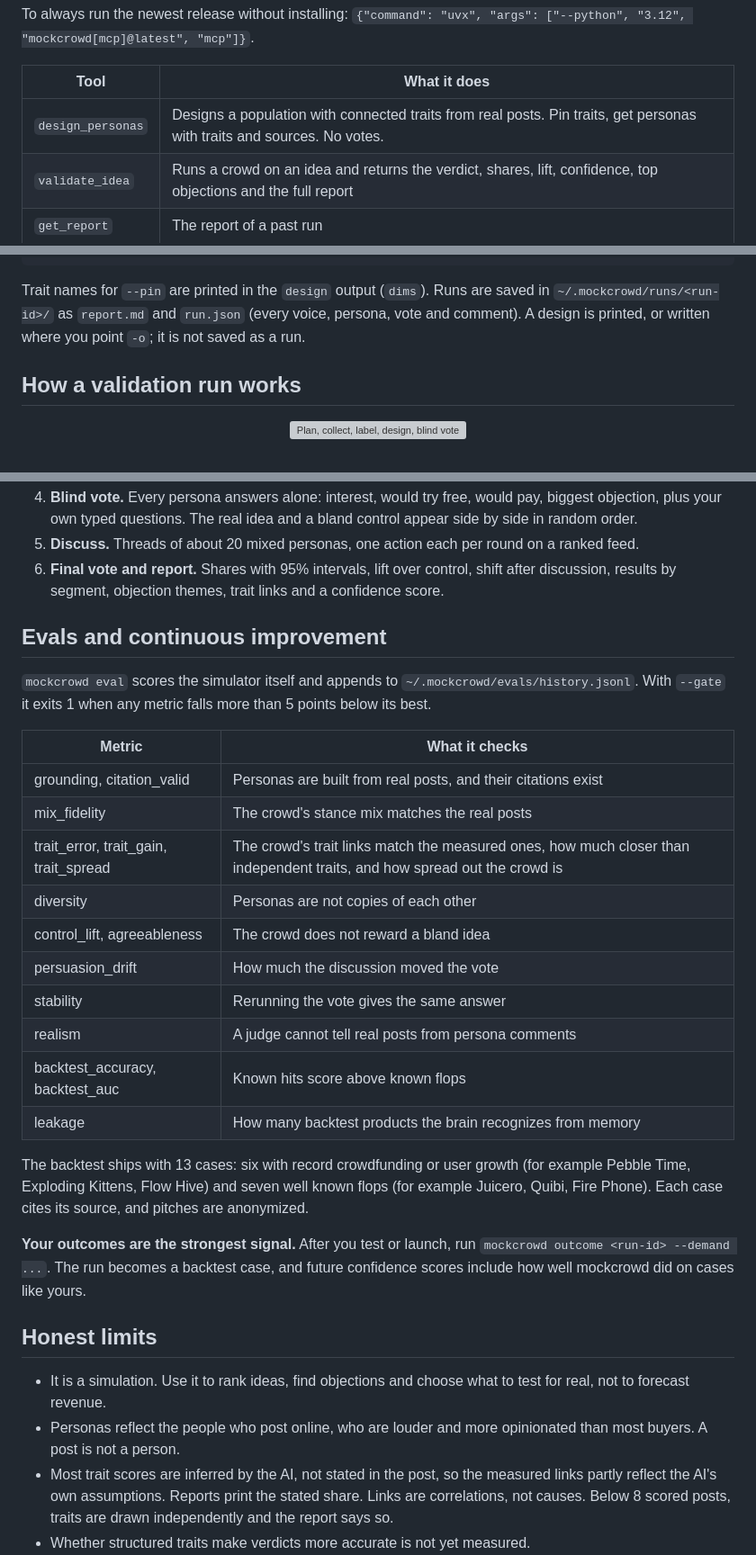
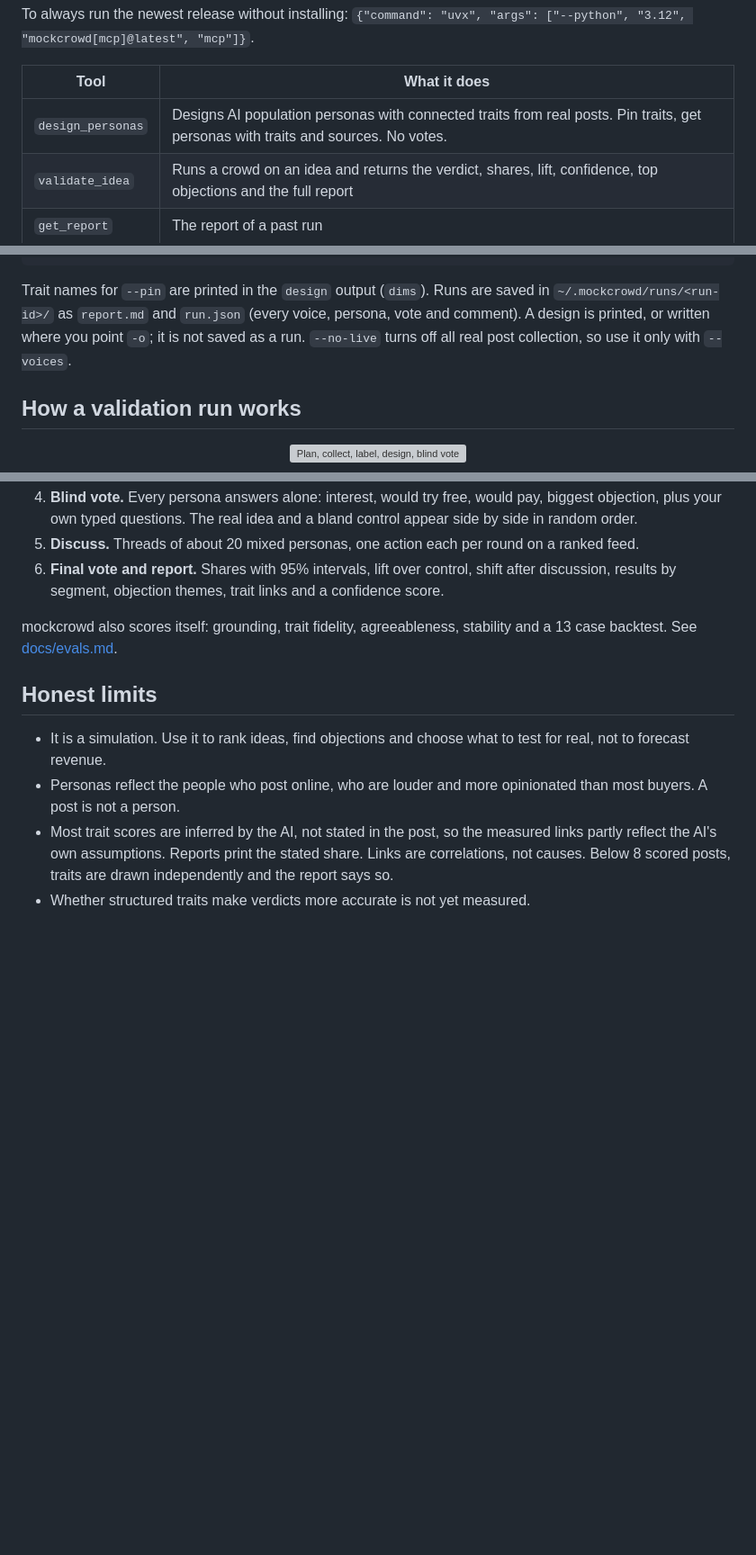
Before and after one commit to phanisaimunipalli/mockcrowd, a Markdown page: README.md, 3 parts joined by grey strips. Shown at 90% size. GitHub-like rendering; blank space fills up the shorter version; grey boxes are pictures that could not be loaded.

````diff
--- a/README.md
+++ b/README.md
@@ -102,7 +126,7 @@ To always run the newest release without installing: `{"command": "uvx", "args":
 
 | Tool | What it does |
 |---|---|
-| `design_personas` | Designs a population with connected traits from real posts. Pin traits, get personas with traits and sources. No votes. |
+| `design_personas` | Designs AI population personas with connected traits from real posts. Pin traits, get personas with traits and sources. No votes. |
 | `validate_idea` | Runs a crowd on an idea and returns the verdict, shares, lift, confidence, top objections and the full report |
 | `get_report` | The report of a past run |
 | `list_runs` | Past runs with their verdicts |
@@ -129,7 +153,7 @@ mockcrowd outcome <run-id> --demand high|medium|low --note "what really happened
 mockcrowd eval --suite quick|full|backtest [--gate]
 ```
 
-Trait names for `--pin` are printed in the `design` output (`dims`). Runs are saved in `~/.mockcrowd/runs/<run-id>/` as `report.md` and `run.json` (every voice, persona, vote and comment). A design is printed, or written where you point `-o`; it is not saved as a run.
+Trait names for `--pin` are printed in the `design` output (`dims`). Runs are saved in `~/.mockcrowd/runs/<run-id>/` as `report.md` and `run.json` (every voice, persona, vote and comment). A design is printed, or written where you point `-o`; it is not saved as a run. `--no-live` turns off all real post collection, so use it only with `--voices`.
 
 ## How a validation run works
 
@@ -142,26 +166,7 @@ Trait names for `--pin` are printed in the `design` output (`dims`). Runs are sa
 5. **Discuss.** Threads of about 20 mixed personas, one action each per round on a ranked feed.
 6. **Final vote and report.** Shares with 95% intervals, lift over control, shift after discussion, results by segment, objection themes, trait links and a confidence score.
 
-## Evals and continuous improvement
-
-`mockcrowd eval` scores the simulator itself and appends to `~/.mockcrowd/evals/history.jsonl`. With `--gate` it exits 1 when any metric falls more than 5 points below its best.
-
-| Metric | What it checks |
-|---|---|
-| grounding, citation_valid | Personas are built from real posts, and their citations exist |
-| mix_fidelity | The crowd's stance mix matches the real posts |
-| trait_error, trait_gain, trait_spread | The crowd's trait links match the measured ones, how much closer than independent traits, and how spread out the crowd is |
-| diversity | Personas are not copies of each other |
-| control_lift, agreeableness | The crowd does not reward a bland idea |
-| persuasion_drift | How much the discussion moved the vote |
-| stability | Rerunning the vote gives the same answer |
-| realism | A judge cannot tell real posts from persona comments |
-| backtest_accuracy, backtest_auc | Known hits score above known flops |
-| leakage | How many backtest products the brain recognizes from memory |
-
-The backtest ships with 13 cases: six with record crowdfunding or user growth (for example Pebble Time, Exploding Kittens, Flow Hive) and seven well known flops (for example Juicero, Quibi, Fire Phone). Each case cites its source, and pitches are anonymized.
-
-**Your outcomes are the strongest signal.** After you test or launch, run `mockcrowd outcome <run-id> --demand ...`. The run becomes a backtest case, and future confidence scores include how well mockcrowd did on cases like yours.
+mockcrowd also scores itself: grounding, trait fidelity, agreeableness, stability and a 13 case backtest. See [docs/evals.md](https://github.com/phanisaimunipalli/mockcrowd/blob/main/docs/evals.md).
 
 ## Honest limits
 
````
Also changed, not shown: other parts of README.md (+38 -14 lines), docs/evals.md (added, +26 -0 lines), docs/images/social-preview.png, 1 other file.
